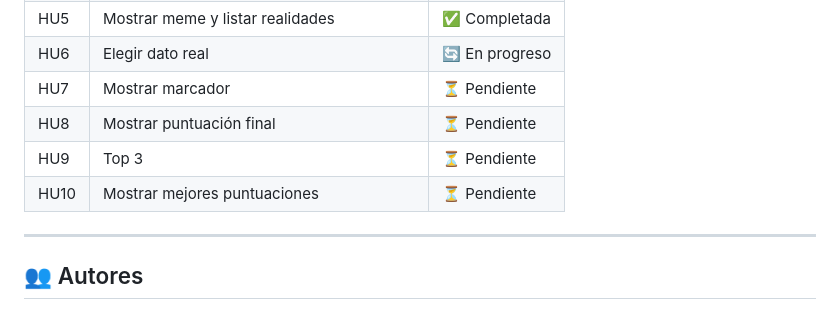
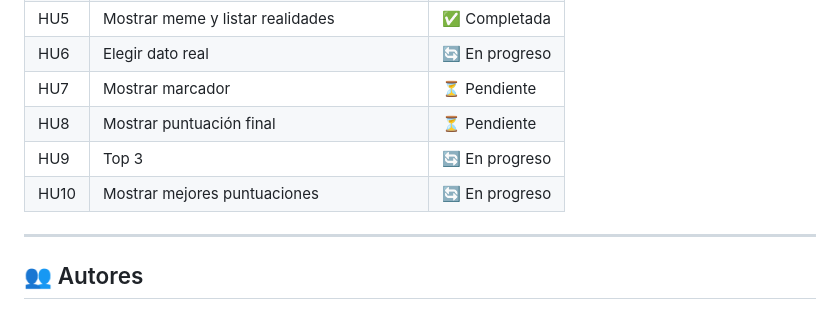
Before and after one commit to VictorRepollet/ProyectoMemes8M, a Markdown page: README.md, the part around the change. GitHub-like rendering.

```diff
--- a/README.md
+++ b/README.md
@@ -93,8 +93,8 @@ ProyectoMemes8M/
 | HU6 | Elegir dato real | 🔄 En progreso |
 | HU7 | Mostrar marcador | ⏳ Pendiente |
 | HU8 | Mostrar puntuación final | ⏳ Pendiente |
-| HU9 | Top 3 | ⏳ Pendiente |
-| HU10 | Mostrar mejores puntuaciones | ⏳ Pendiente |
+| HU9 | Top 3 | 🔄 En progreso |
+| HU10 | Mostrar mejores puntuaciones | 🔄 En progreso |
 
 ---
 
```
